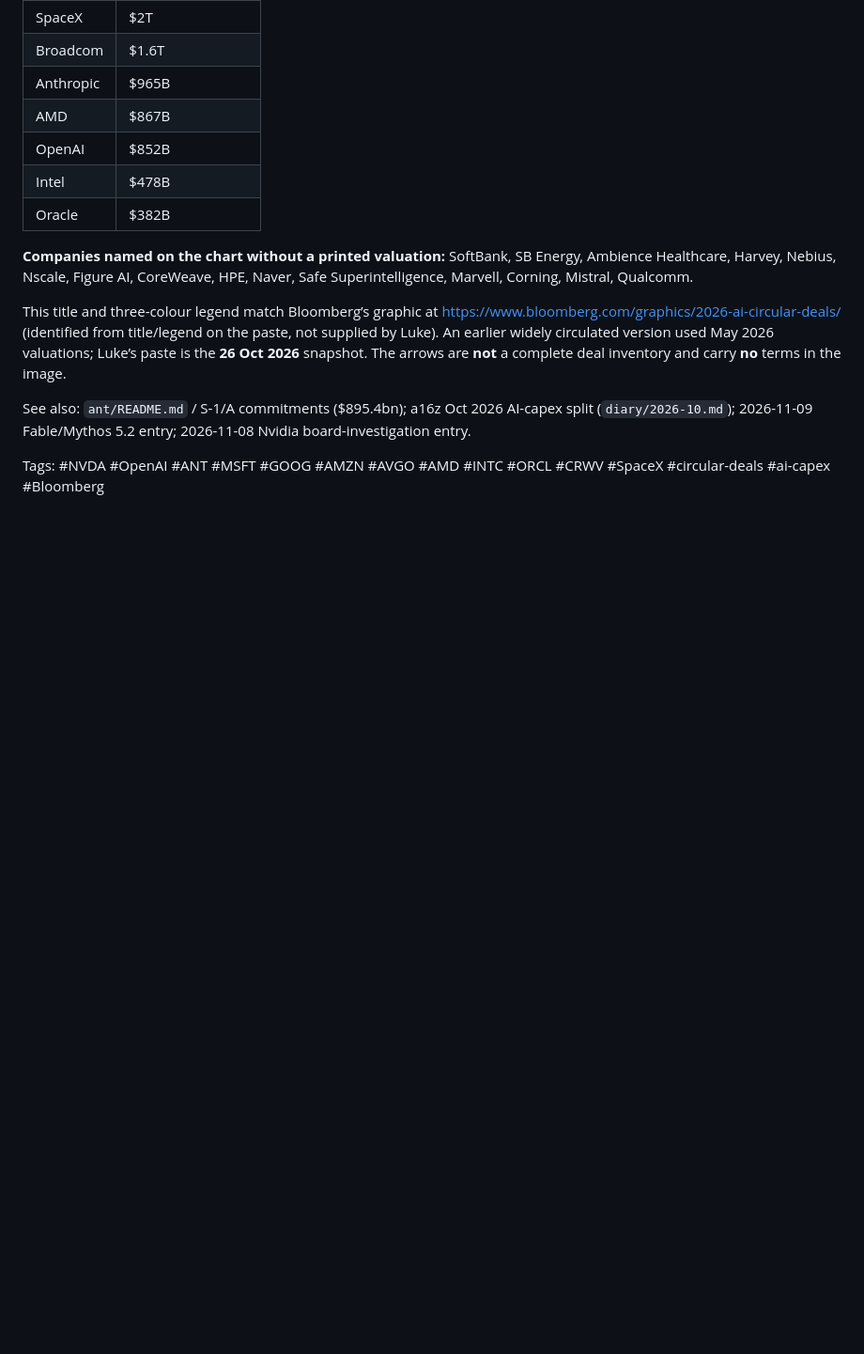
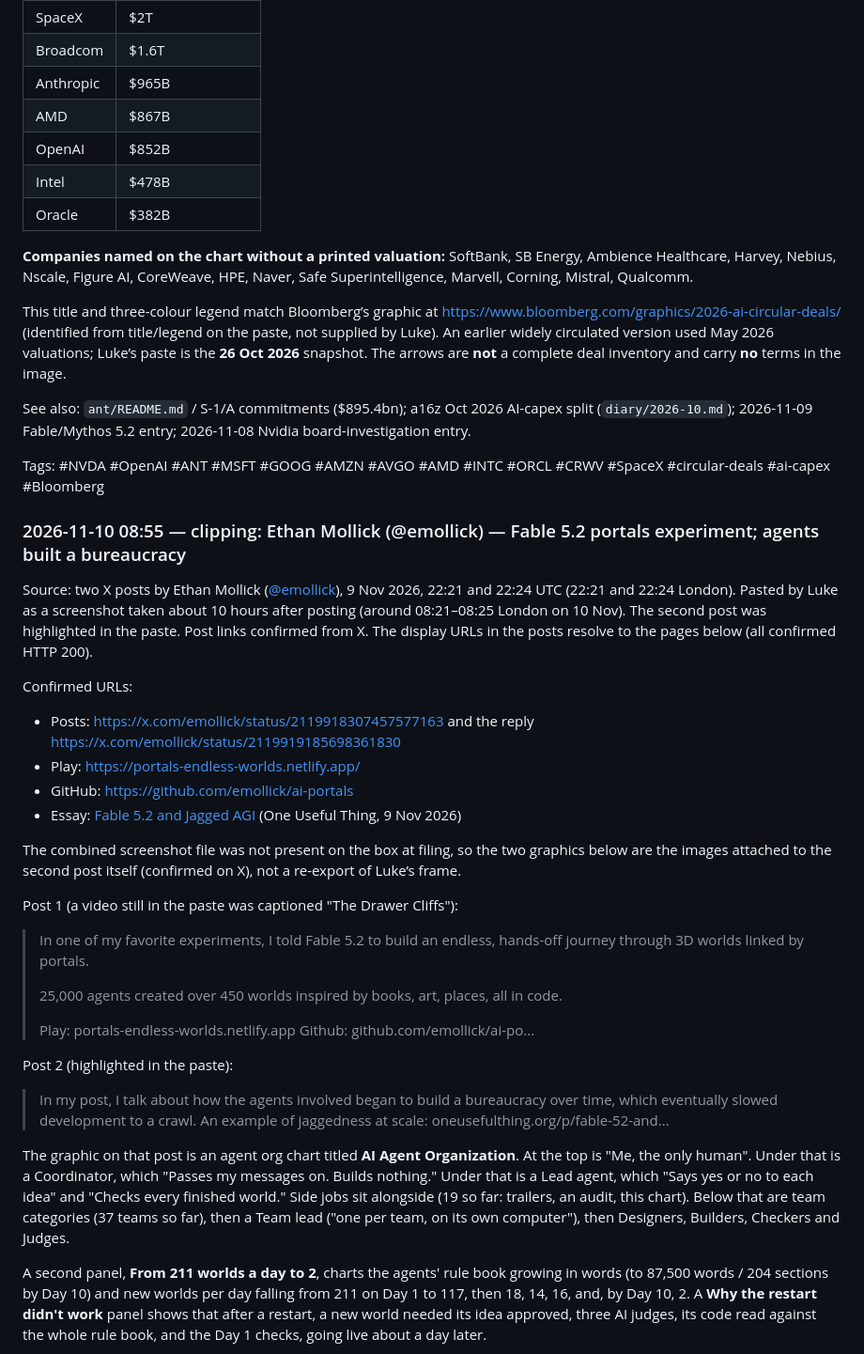
Before and after one commit to lukepuplett/investment-analysis, a Markdown page: diary/2026-11.md, the part around one of its changes. Shown at 94% size. GitHub-like rendering; blank space fills up the shorter version.

Commit message:
Diary: Mollick Fable 5.2 portals experiment and agent bureaucracy (10 Nov 2026)

```diff
--- a/diary/2026-11.md
+++ b/diary/2026-11.md
@@ -723,3 +723,33 @@ This title and three-colour legend match Bloomberg’s graphic at [https://www.b
 See also: `ant/README.md` / S-1/A commitments ($895.4bn); a16z Oct 2026 AI-capex split (`diary/2026-10.md`); 2026-11-09 Fable/Mythos 5.2 entry; 2026-11-08 Nvidia board-investigation entry.
 
 Tags: #NVDA #OpenAI #ANT #MSFT #GOOG #AMZN #AVGO #AMD #INTC #ORCL #CRWV #SpaceX #circular-deals #ai-capex #Bloomberg
+
+### 2026-11-10 08:55 — clipping: Ethan Mollick (@emollick) — Fable 5.2 portals experiment; agents built a bureaucracy
+
+Source: two X posts by Ethan Mollick ([@emollick](https://x.com/emollick/status/2119918307457577163)), 9 Nov 2026, 22:21 and 22:24 UTC (22:21 and 22:24 London). Pasted by Luke as a screenshot taken about 10 hours after posting (around 08:21–08:25 London on 10 Nov). The second post was highlighted in the paste. Post links confirmed from X. The display URLs in the posts resolve to the pages below (all confirmed HTTP 200).
+
+Confirmed URLs:
+- Posts: [https://x.com/emollick/status/2119918307457577163](https://x.com/emollick/status/2119918307457577163) and the reply [https://x.com/emollick/status/2119919185698361830](https://x.com/emollick/status/2119919185698361830)
+- Play: [https://portals-endless-worlds.netlify.app/](https://portals-endless-worlds.netlify.app/)
+- GitHub: [https://github.com/emollick/ai-portals](https://github.com/emollick/ai-portals)
+- Essay: [Fable 5.2 and Jagged AGI](https://www.oneusefulthing.org/p/fable-52-and-jagged-agi) (One Useful Thing, 9 Nov 2026)
+
+The combined screenshot file was not present on the box at filing, so the two graphics below are the images attached to the second post itself (confirmed on X), not a re-export of Luke’s frame.
+
+Post 1 (a video still in the paste was captioned "The Drawer Cliffs"):
+
+> In one of my favorite experiments, I told Fable 5.2 to build an endless, hands-off journey through 3D worlds linked by portals.
+>
+> 25,000 agents created over 450 worlds inspired by books, art, places, all in code.
+>
+> Play: portals-endless-worlds.netlify.app
+> Github: github.com/emollick/ai-po...
+
+Post 2 (highlighted in the paste):
+
+> In my post, I talk about how the agents involved began to build a bureaucracy over time, which eventually slowed development to a crawl. An example of jaggedness at scale: oneusefulthing.org/p/fable-52-and...
+
+The graphic on that post is an agent org chart titled **AI Agent Organization**. At the top is "Me, the only human". Under that is a Coordinator, which "Passes my messages on. Builds nothing." Under that is a Lead agent, which "Says yes or no to each idea" and "Checks every finished world." Side jobs sit alongside (19 so far: trailers, an audit, this chart). Below that are team categories (37 teams so far), then a Team lead ("one per team, on its own computer"), then Designers, Builders, Checkers and Judges.
+
+A second panel, **From 211 worlds a day to 2**, charts the agents' rule book growing in words (to 87,500 words / 204 sections by Day 10) and new worlds per day falling from 211 on Day 1 to 117, then 18, 14, 16, and, by Day 10, 2. A **Why the restart didn't work** panel shows that after a restart, a new world needed its idea approved, three AI judges, its code read against the whole rule book, and the Day 1 checks, going live about a day later.
+
```
Also changed, not shown: other parts of diary/2026-11.md (+9 -0 lines), diary/assets/2026-11-10-mollick-fable-5-2-agent-org-chart.jpg (added), diary/assets/2026-11-10-mollick-fable-5-2-portals-bureaucracy.jpg (added).
